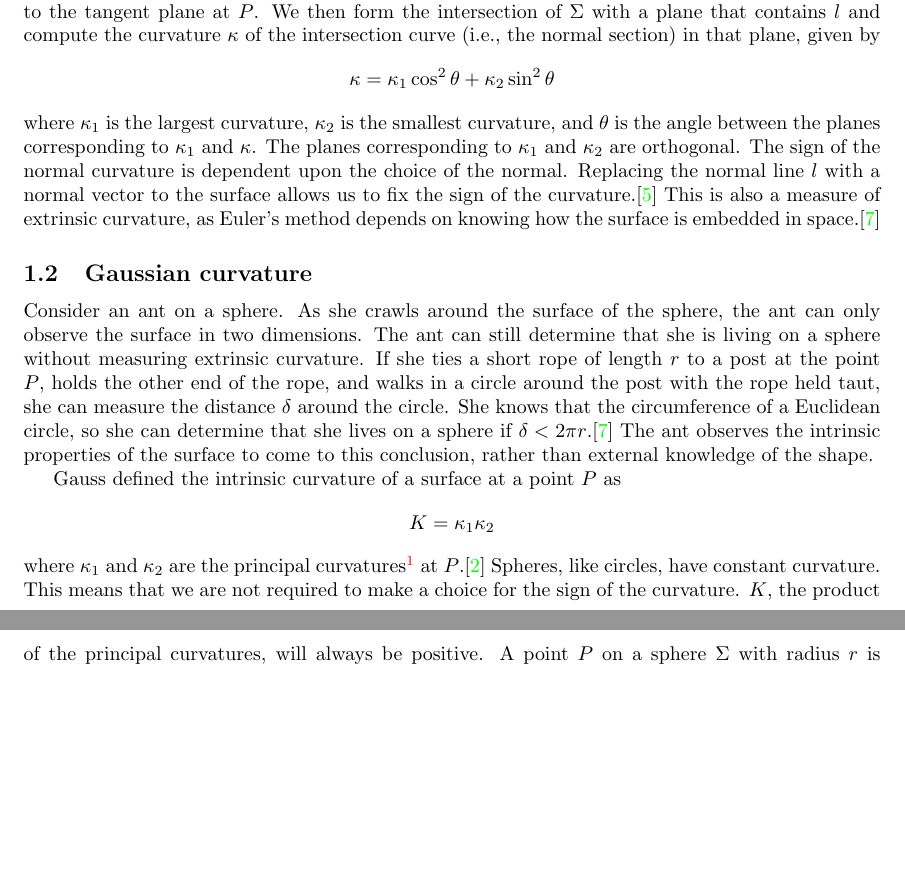
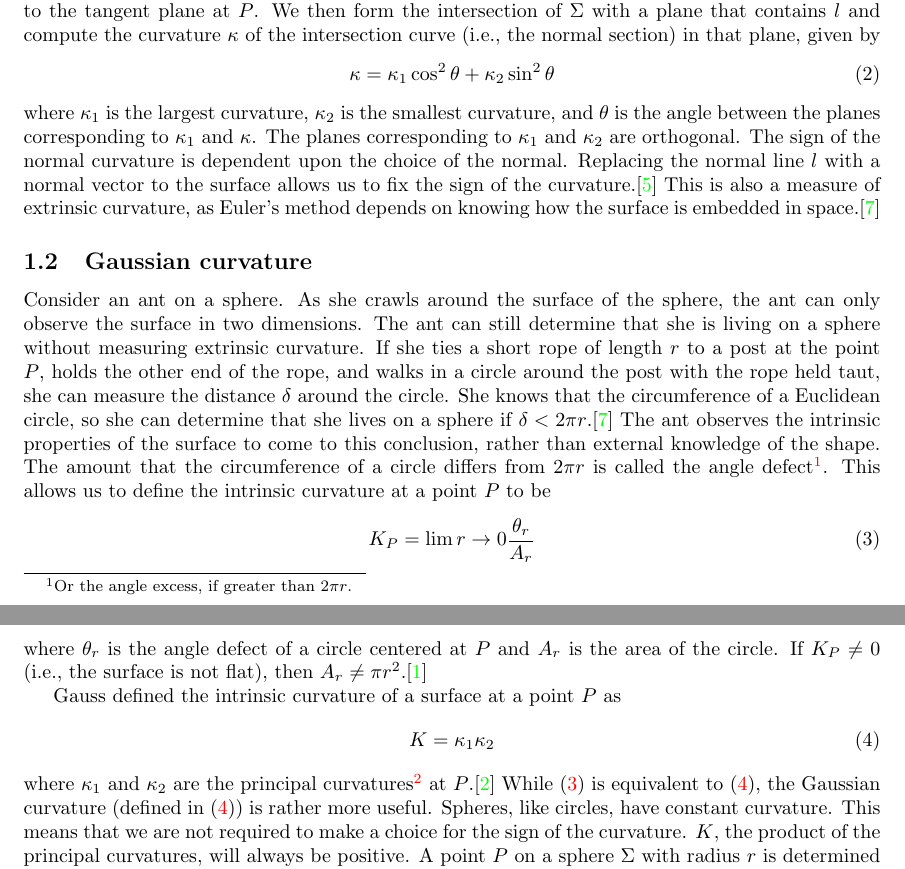
Before and after one commit to velociraptors/math361, a LaTeX document (hplanes.tex): two parts of pages 2 and 3 of 5, joined at a grey line, cut so that both start at the same text, the shorter picture padded with empty space. Compiled offline with pdfLaTeX.

Commit message:
more on curvature

```diff
--- a/hplanes.tex
+++ b/hplanes.tex
@@ -53,10 +60,22 @@ The ant can still determine that she is living on a sphere without measuring ext
 If she ties a short rope of length $r$ to a post at the point $P$, holds the other end of the rope, and walks in a circle around the post with the rope held taut, she can measure the distance $\delta$ around the circle.
 She knows that the circumference of a Euclidean circle, so she can determine that she lives on a sphere if $\delta < 2\pi r$.\cite{adventures}
 The ant observes the intrinsic properties of the surface to come to this conclusion, rather than external knowledge of the shape.
+The amount that the circumference of a circle differs from $2\pi r$ is called the angle defect\footnote{Or the angle excess, if greater than $2\pi r$.}.
+This allows us to define the intrinsic curvature at a point $P$ to be
+\begin{equation}
+K_P = \lim{r \to 0} \frac{\theta_r}{A_r}
+\label{circle}
+\end{equation}
+where $\theta_r$ is the angle defect of a circle centered at $P$ and $A_r$ is the area of the circle.
+If $K_P \not= 0$ (i.e., the surface is not flat), then $A_r \not= \pi r^2$.\cite{makingmath}
 
 Gauss defined the intrinsic curvature of a surface at a point $P$ as
-\[ K = \kappa_1\kappa_2 \]
+\begin{equation}
+K = \kappa_1\kappa_2
+\label{gauss}
+\end{equation}
 where $\kappa_1$ and $\kappa_2$ are the principal curvatures\footnote{The principal curvatures $\kappa_1,\kappa_2$ are the same as the curvatures of the intersection curves in Euler's definition of extrinsic curvature.} at $P$.\cite{gauss}
+While \eqref{circle} is equivalent to \eqref{gauss}, the Gaussian curvature (defined in \eqref{gauss}) is rather more useful.
 Spheres, like circles, have constant curvature.
 This means that we are not required to make a choice for the sign of the curvature.
 $K$, the product of the principal curvatures, will always be positive.
```
Also changed, not shown: hplanes.tex (11 more changed lines).
